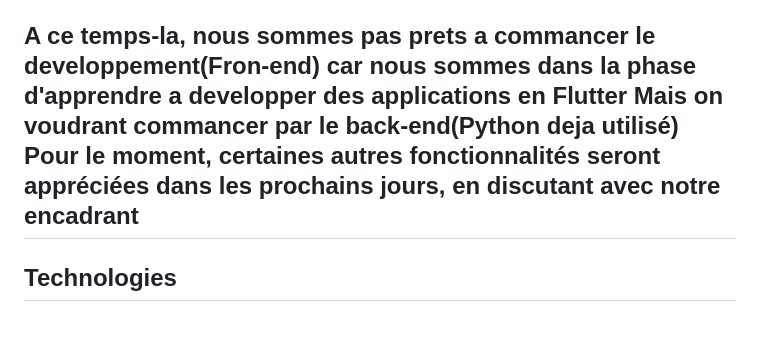
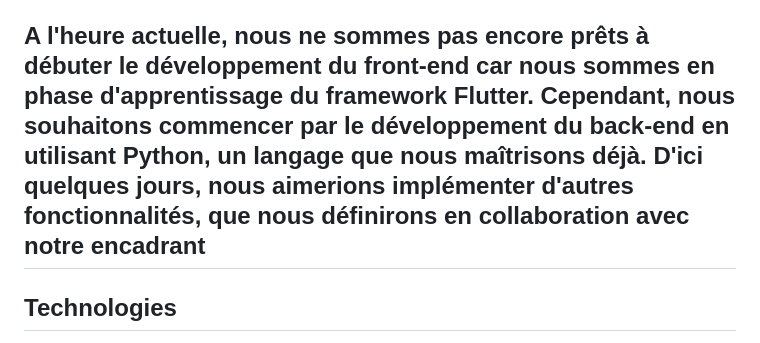
Before and after one commit to nabilqasmi/Traitement-des-patients-reduites, a Markdown page: README.md, the part around the change. Rendered like a GitHub page.

```diff
--- a/README.md
+++ b/README.md
@@ -44,7 +44,7 @@ Le projet: https://github.com/users/OthmaneBk/projects/1
 - bouton qui permet faire un lien entre médecine et le patient ( En tant que utilisateur je peux prendre un rendez-vous avec un médecin )
 - Data cleaning et Data collection ( En tant que utilisateur je peux voir mes donnes mon nom, ma date de naissance, mes doses )
 - Des Algorithmes pour la data science ( En tant que utilisateur je peux savoir si je suis malade ou non )
-## A ce temps-la, nous sommes pas prets a commancer le developpement(Fron-end) car nous sommes dans la phase d'apprendre a developper des applications en Flutter Mais on voudrant commancer par le back-end(Python deja utilisé) Pour le moment, certaines autres fonctionnalités seront appréciées dans les prochains jours, en discutant avec notre encadrant
+## A l'heure actuelle, nous ne sommes pas encore prêts à débuter le développement du front-end car nous sommes en phase d'apprentissage du framework Flutter. Cependant, nous souhaitons commencer par le développement du back-end en utilisant Python, un langage que nous maîtrisons déjà. D'ici quelques jours, nous aimerions implémenter d'autres fonctionnalités, que nous définirons en collaboration avec notre encadrant
 
 ## Technologies
 
```
